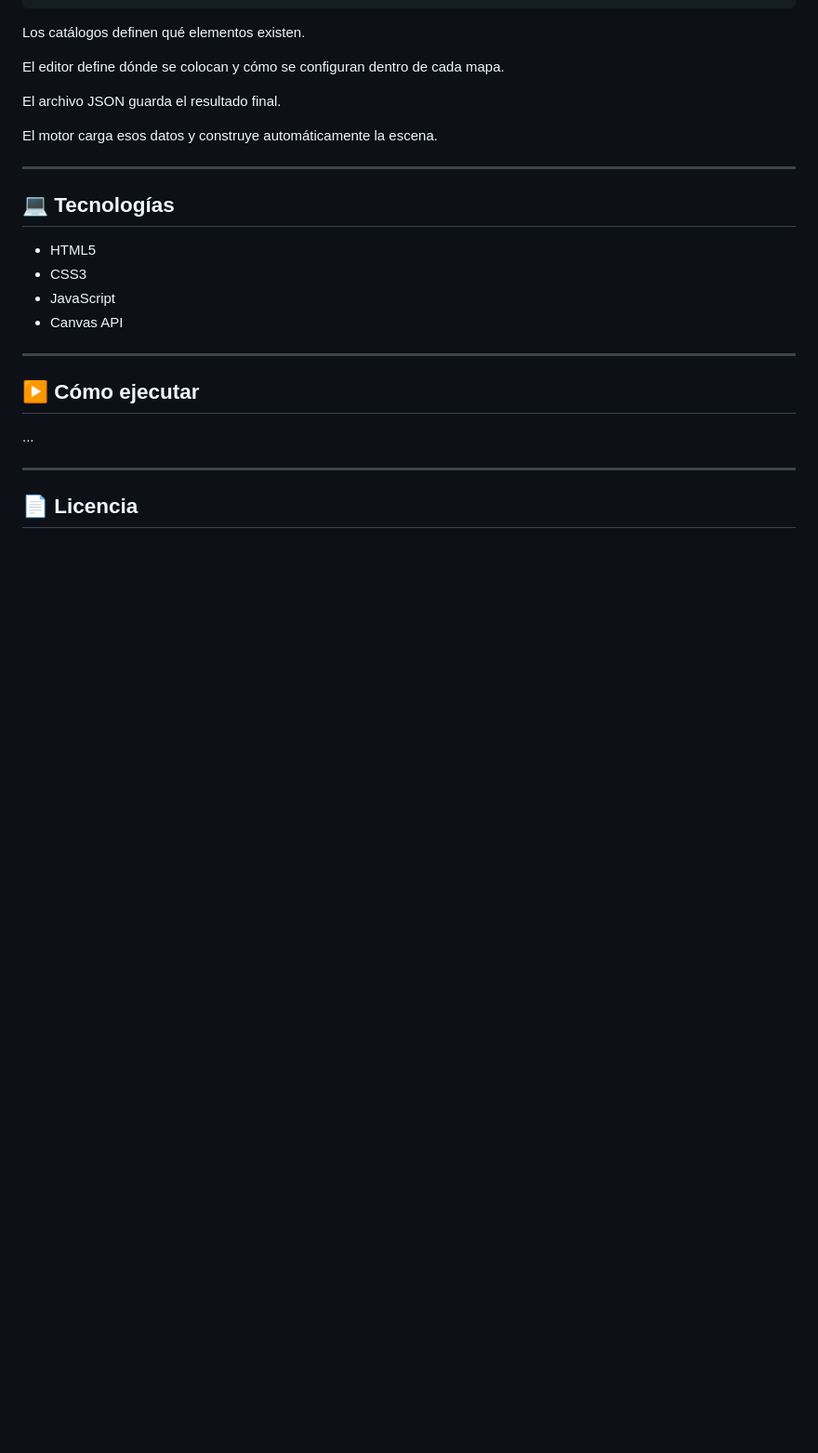
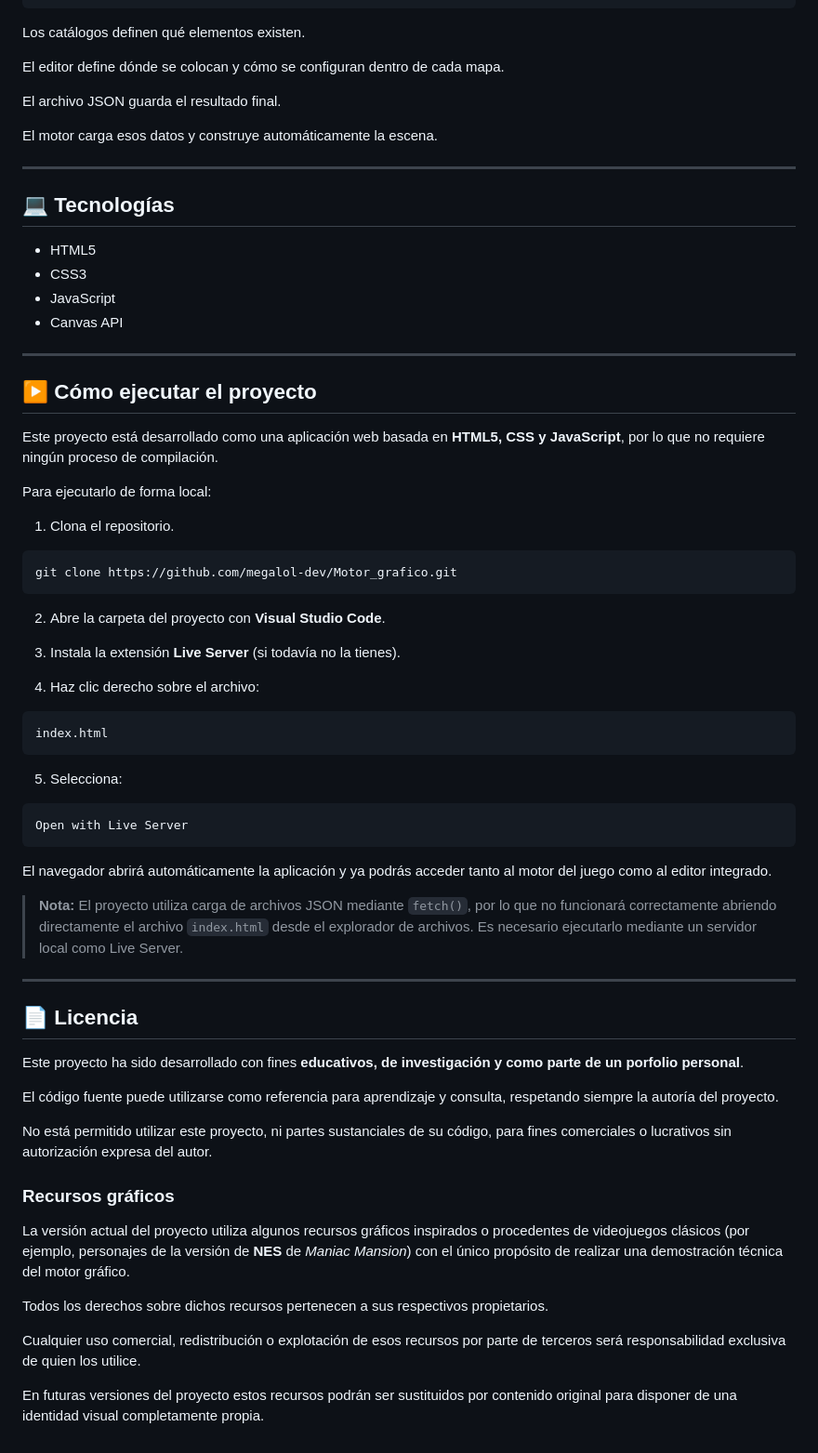
Before and after one commit to megalol-dev/Motor_grafico, a Markdown page: README.md, the part around the change. Shown at 93% size. Rendered like a GitHub page; blank space fills up the shorter version.

````diff
--- a/README.md
+++ b/README.md
@@ -461,10 +461,54 @@ El motor carga esos datos y construye automáticamente la escena.
 
 ---
 
-## ▶ Cómo ejecutar
+## ▶ Cómo ejecutar el proyecto
 
-...
+Este proyecto está desarrollado como una aplicación web basada en **HTML5, CSS y JavaScript**, por lo que no requiere ningún proceso de compilación.
+
+Para ejecutarlo de forma local:
+
+1. Clona el repositorio.
+
+```bash
+git clone https://github.com/megalol-dev/Motor_grafico.git
+```
+
+2. Abre la carpeta del proyecto con **Visual Studio Code**.
+
+3. Instala la extensión **Live Server** (si todavía no la tienes).
+
+4. Haz clic derecho sobre el archivo:
+
+```text
+index.html
+```
+
+5. Selecciona:
+
+```text
+Open with Live Server
+```
+
+El navegador abrirá automáticamente la aplicación y ya podrás acceder tanto al motor del juego como al editor integrado.
+
+> **Nota:** El proyecto utiliza carga de archivos JSON mediante `fetch()`, por lo que no funcionará correctamente abriendo directamente el archivo `index.html` desde el explorador de archivos. Es necesario ejecutarlo mediante un servidor local como Live Server.
 
 ---
 
 ## 📄 Licencia
+
+Este proyecto ha sido desarrollado con fines **educativos, de investigación y como parte de un porfolio personal**.
+
+El código fuente puede utilizarse como referencia para aprendizaje y consulta, respetando siempre la autoría del proyecto.
+
+No está permitido utilizar este proyecto, ni partes sustanciales de su código, para fines comerciales o lucrativos sin autorización expresa del autor.
+
+### Recursos gráficos
+
+La versión actual del proyecto utiliza algunos recursos gráficos inspirados o procedentes de videojuegos clásicos (por ejemplo, personajes de la versión de **NES** de *Maniac Mansion*) con el único propósito de realizar una demostración técnica del motor gráfico.
+
+Todos los derechos sobre dichos recursos pertenecen a sus respectivos propietarios.
+
+Cualquier uso comercial, redistribución o explotación de esos recursos por parte de terceros será responsabilidad exclusiva de quien los utilice.
+
+En futuras versiones del proyecto estos recursos podrán ser sustituidos por contenido original para disponer de una identidad visual completamente propia.
````
